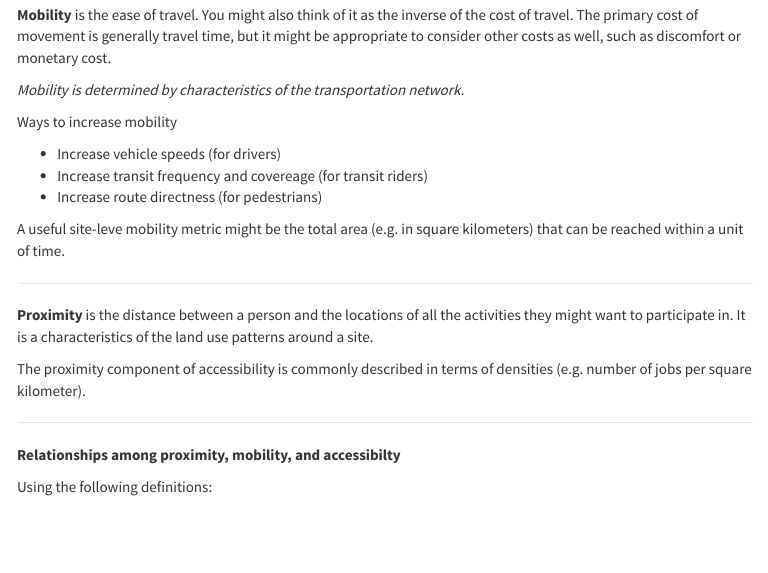
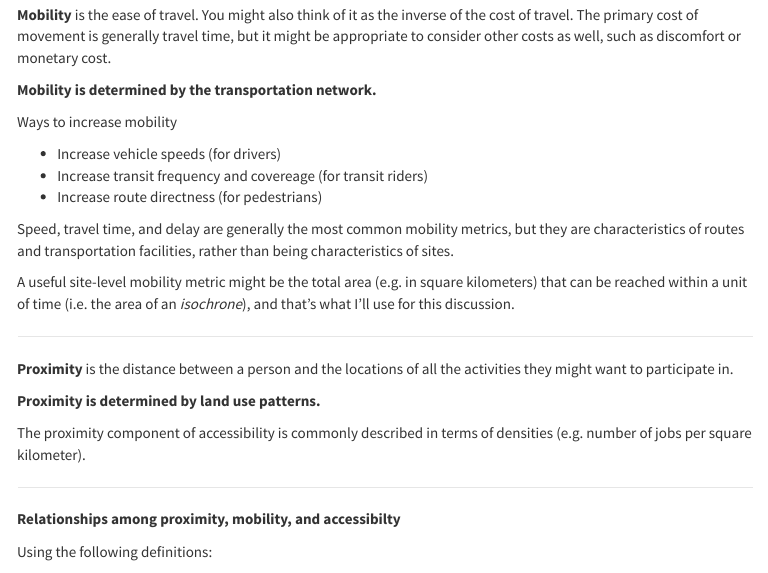
Before and after one commit to GSD-SES-5394/accessibilty, an R Markdown document (index.Rmd): the page in a window 1100 px wide, from 280 px down. The pictures show the output file index.html that the author committed with the source, opened offline; menus at the side of the page are left out.

Commit message:
Fixed some typos

```diff
--- a/index.Rmd
+++ b/index.Rmd
@@ -92,7 +92,7 @@ Accessibility can be described in terms of two components: *mobility* and *proxi
 
 **Mobility** is the ease of travel. You might also think of it as the inverse of the cost of travel. The primary cost of movement is generally travel time, but it might be appropriate to consider other costs as well, such as discomfort or monetary cost.
 
-*Mobility is determined by characteristics of the transportation network.*
+**Mobility is determined by the transportation network.**
 
 Ways to increase mobility
 
@@ -100,11 +100,15 @@ Ways to increase mobility
 * Increase transit frequency and covereage (for transit riders)
 * Increase route directness (for pedestrians)
 
-A useful site-leve mobility metric might be the total area (e.g. in square kilometers) that can be reached within a unit of time.
+Speed, travel time, and delay are generally the most common mobility metrics, but they are characteristics of routes and transportation facilities, rather than being characteristics of sites.
+
+A useful site-level mobility metric might be the total area (e.g. in square kilometers) that can be reached within a unit of time (i.e. the area of an *isochrone*), and that's what I'll use for this discussion.
 
 ***
 
-**Proximity** is the distance between a person and the locations of all the activities they might want to participate in. It is a characteristics of the land use patterns around a site.
+**Proximity** is the distance between a person and the locations of all the activities they might want to participate in.
+
+**Proximity is determined by land use patterns.**
 
 The proximity component of accessibility is commonly described in terms of densities (e.g. number of jobs per square kilometer).
 
```
Also changed, not shown: index.html.
